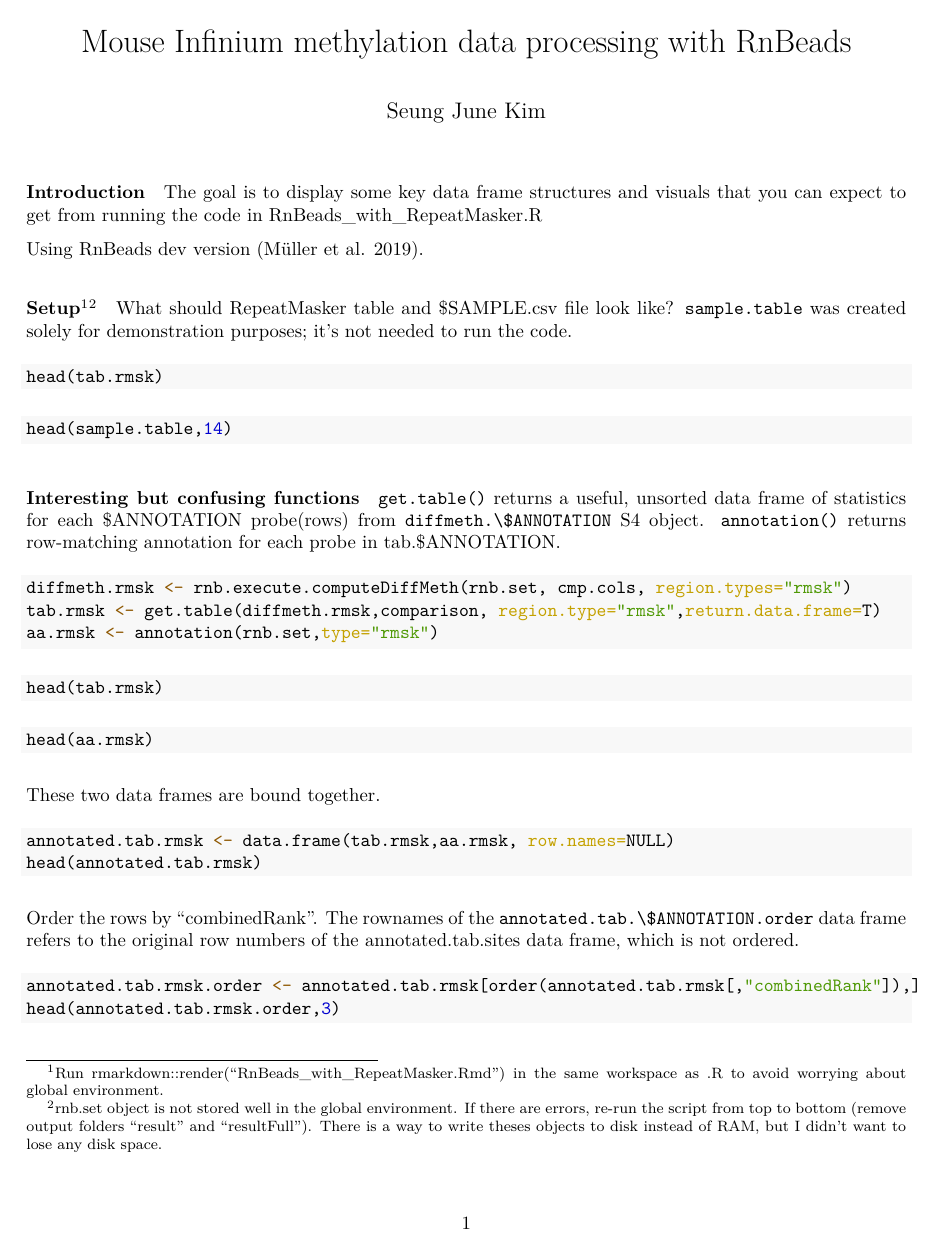
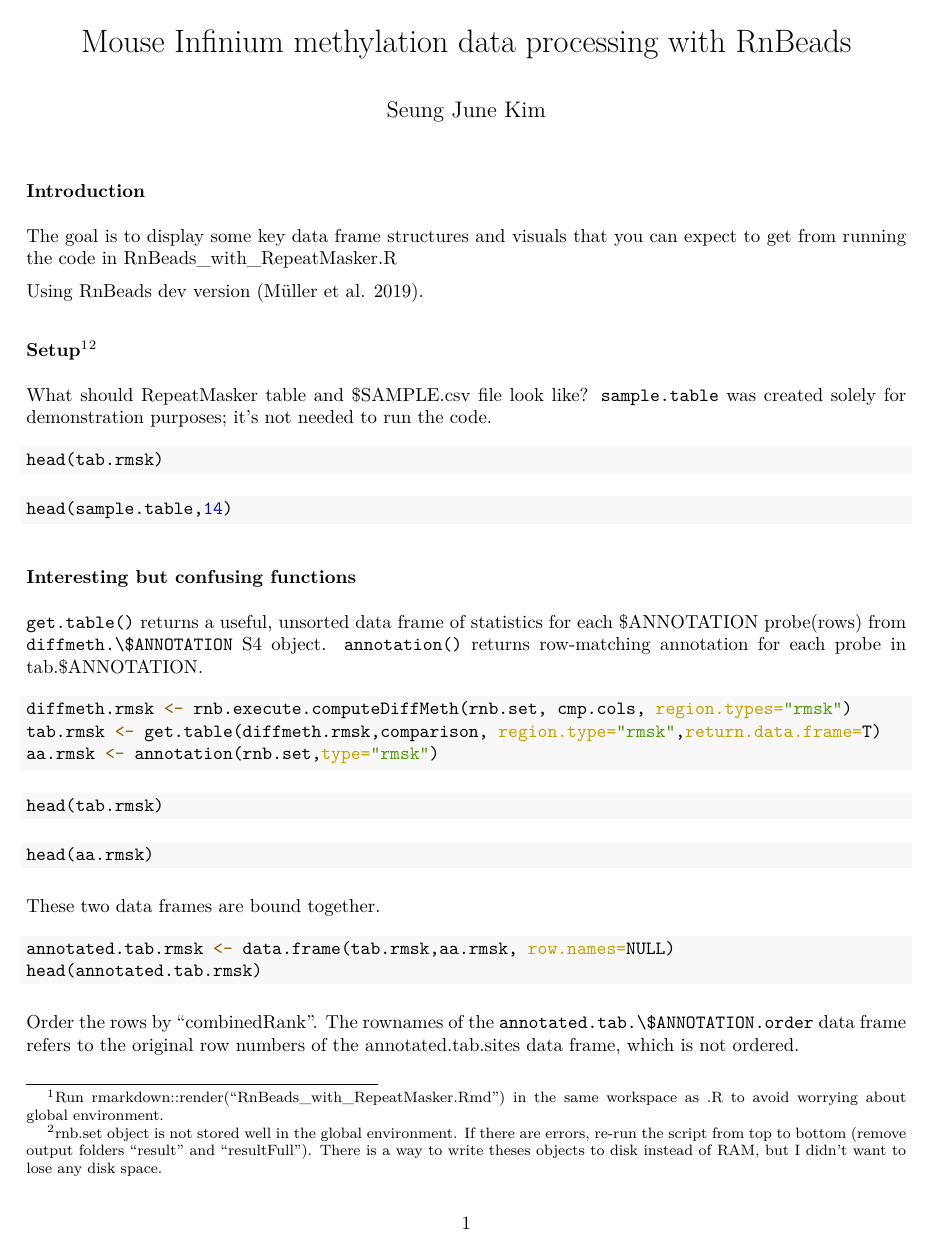
Before and after one commit to kimsjune/RnBeads_mouse_infinium, an R Markdown document (RnBeads_with_RepeatMasker.Rmd): page 1 of 3. The pictures show the output file RnBeads_with_RepeatMasker.pdf that the author committed with the source.

Commit message:
<br> not spaces

````diff
--- a/RnBeads_with_RepeatMasker.Rmd
+++ b/RnBeads_with_RepeatMasker.Rmd
@@ -11,13 +11,13 @@ bibliography: references.bib
 knitr::opts_chunk$set(echo = TRUE)
 ```
 
-#### Introduction
+### Introduction
 
 The goal is to display some key data frame structures and visuals that you can expect to get from running the code in RnBeads_with_RepeatMasker.R
 
 Using RnBeads dev version [@müller2019].
 
-#### Setup[^1][^2]
+### Setup[^1][^2]
 
 [^1]: Run rmarkdown::render("RnBeads_with_RepeatMasker.Rmd") in the same workspace as .R to avoid worrying about global environment.
 
@@ -30,7 +30,7 @@ head(tab.rmsk)
 head(sample.table,14)
 ```
 
-#### Interesting but confusing functions
+### Interesting but confusing functions
 
 `get.table()` returns a useful, unsorted data frame of statistics for each \$ANNOTATION probe(rows) from `diffmeth.\$ANNOTATION` S4 object. `annotation()` returns row-matching annotation for each probe in tab.\$ANNOTATION.
 
````
Also changed, not shown: RnBeads_with_RepeatMasker.pdf, RnBeads_with_RepeatMasker.Rmd (2 more changed lines).
